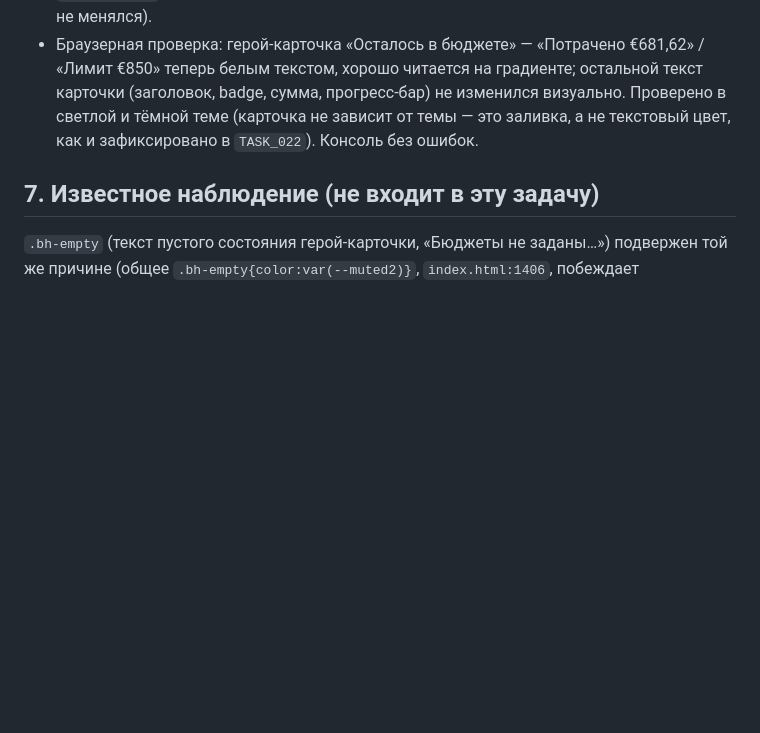
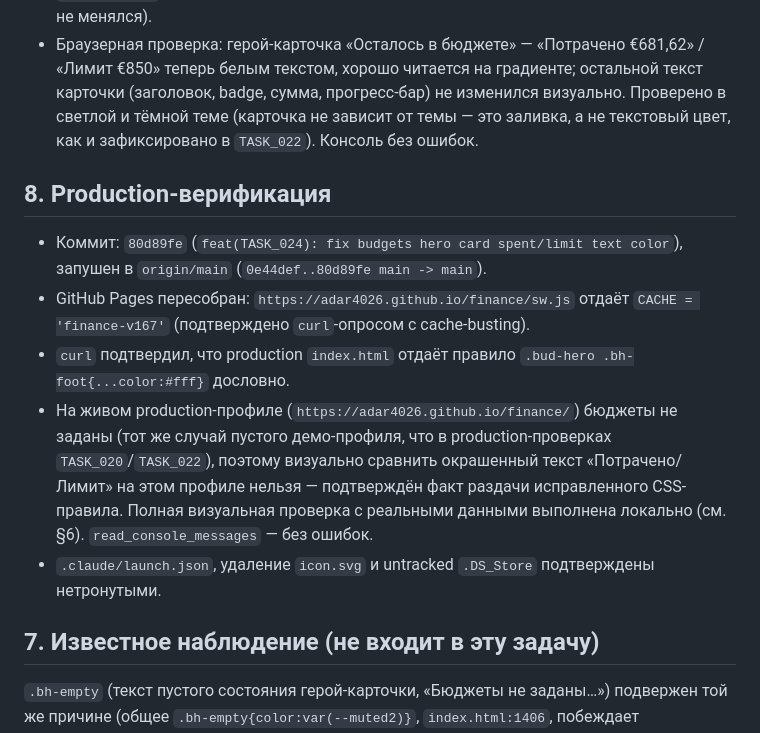
Before and after one commit to adar4026/finance, a Markdown page: docs/tasks/TASK_024_BUDGETS_HERO_FOOT_TEXT_CONTRAST.md, the part around the change. Drawn GitHub-style; blank space fills up the shorter version.

Commit message:
docs(TASK_024): record production verification of finance-v167
Co-Authored-By: Claude Opus 5 <noreply@anthropic.com>

```diff
--- a/docs/tasks/TASK_024_BUDGETS_HERO_FOOT_TEXT_CONTRAST.md
+++ b/docs/tasks/TASK_024_BUDGETS_HERO_FOOT_TEXT_CONTRAST.md
@@ -93,6 +93,25 @@
   теме (карточка не зависит от темы — это заливка, а не текстовый цвет,
   как и зафиксировано в `TASK_022`). Консоль без ошибок.
 
+## 8. Production-верификация
+
+- Коммит: `80d89fe` (`feat(TASK_024): fix budgets hero card spent/limit
+  text color`), запушен в `origin/main` (`0e44def..80d89fe main -> main`).
+- GitHub Pages пересобран: `https://adar4026.github.io/finance/sw.js`
+  отдаёт `CACHE = 'finance-v167'` (подтверждено `curl`-опросом с
+  cache-busting).
+- `curl` подтвердил, что production `index.html` отдаёт правило
+  `.bud-hero .bh-foot{...color:#fff}` дословно.
+- На живом production-профиле (`https://adar4026.github.io/finance/`)
+  бюджеты не заданы (тот же случай пустого демо-профиля, что в
+  production-проверках `TASK_020`/`TASK_022`), поэтому визуально
+  сравнить окрашенный текст «Потрачено/Лимит» на этом профиле нельзя —
+  подтверждён факт раздачи исправленного CSS-правила. Полная визуальная
+  проверка с реальными данными выполнена локально (см. §6).
+  `read_console_messages` — без ошибок.
+- `.claude/launch.json`, удаление `icon.svg` и untracked `.DS_Store`
+  подтверждены нетронутыми.
+
 ## 7. Известное наблюдение (не входит в эту задачу)
 
 `.bh-empty` (текст пустого состояния герой-карточки, «Бюджеты не
```
